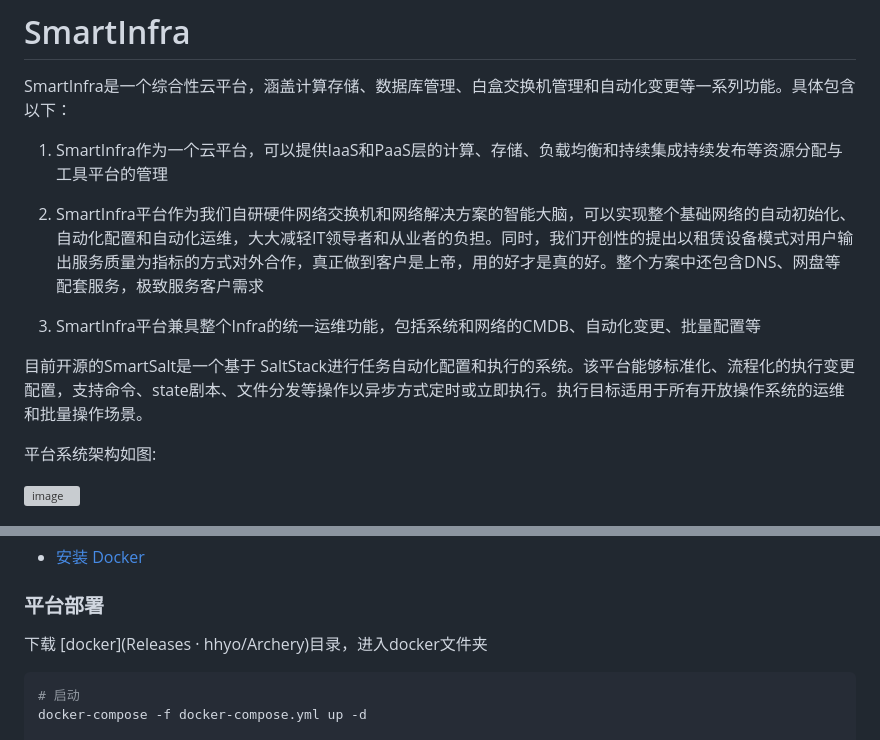
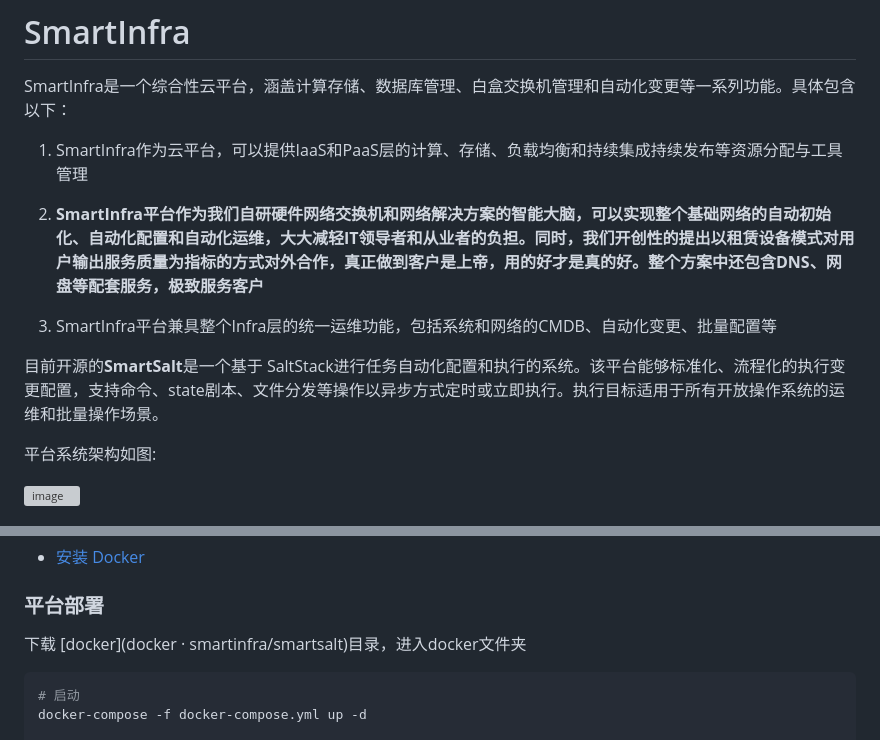
Before and after one commit to bytedance/SmartInfra, a Markdown page: README.md, 2 parts joined by grey strips. Drawn GitHub-style; grey boxes are pictures that could not be loaded.

Commit message:
docs: enhance readme

````diff
--- a/README.md
+++ b/README.md
@@ -1,13 +1,13 @@
 # SmartInfra
 
 SmartInfra是一个综合性云平台，涵盖计算存储、数据库管理、白盒交换机管理和自动化变更等一系列功能。具体包含以下：
-1. SmartInfra作为一个云平台，可以提供IaaS和PaaS层的计算、存储、负载均衡和持续集成持续发布等资源分配与工具平台的管理
+1. SmartInfra作为云平台，可以提供IaaS和PaaS层的计算、存储、负载均衡和持续集成持续发布等资源分配与工具管理
 
-2. SmartInfra平台作为我们自研硬件网络交换机和网络解决方案的智能大脑，可以实现整个基础网络的自动初始化、自动化配置和自动化运维，大大减轻IT领导者和从业者的负担。同时，我们开创性的提出以租赁设备模式对用户输出服务质量为指标的方式对外合作，真正做到客户是上帝，用的好才是真的好。整个方案中还包含DNS、网盘等配套服务，极致服务客户需求
+2. **SmartInfra平台作为我们自研硬件网络交换机和网络解决方案的智能大脑，可以实现整个基础网络的自动初始化、自动化配置和自动化运维，大大减轻IT领导者和从业者的负担。同时，我们开创性的提出以租赁设备模式对用户输出服务质量为指标的方式对外合作，真正做到客户是上帝，用的好才是真的好。整个方案中还包含DNS、网盘等配套服务，极致服务客户**
 
-3. SmartInfra平台兼具整个Infra的统一运维功能，包括系统和网络的CMDB、自动化变更、批量配置等
+3. SmartInfra平台兼具整个Infra层的统一运维功能，包括系统和网络的CMDB、自动化变更、批量配置等
 
-目前开源的SmartSalt是一个基于 SaltStack进行任务自动化配置和执行的系统。该平台能够标准化、流程化的执行变更配置，支持命令、state剧本、文件分发等操作以异步方式定时或立即执行。执行目标适用于所有开放操作系统的运维和批量操作场景。
+目前开源的**SmartSalt**是一个基于 SaltStack进行任务自动化配置和执行的系统。该平台能够标准化、流程化的执行变更配置，支持命令、state剧本、文件分发等操作以异步方式定时或立即执行。执行目标适用于所有开放操作系统的运维和批量操作场景。
 
 平台系统架构如图:
 
@@ -39,7 +39,7 @@ https://github.com/Dinosaur-Park/heyelb/wiki/Parasaus-Installation-Guide
 - [安装 Docker](https://download.docker.com/linux/debian/dists/bookworm/pool/stable/amd64/)
 
 ### 平台部署
-下载 [docker](Releases · hhyo/Archery)目录，进入docker文件夹
+下载 [docker](docker · smartinfra/smartsalt)目录，进入docker文件夹
 
 ```bash
 # 启动
````
